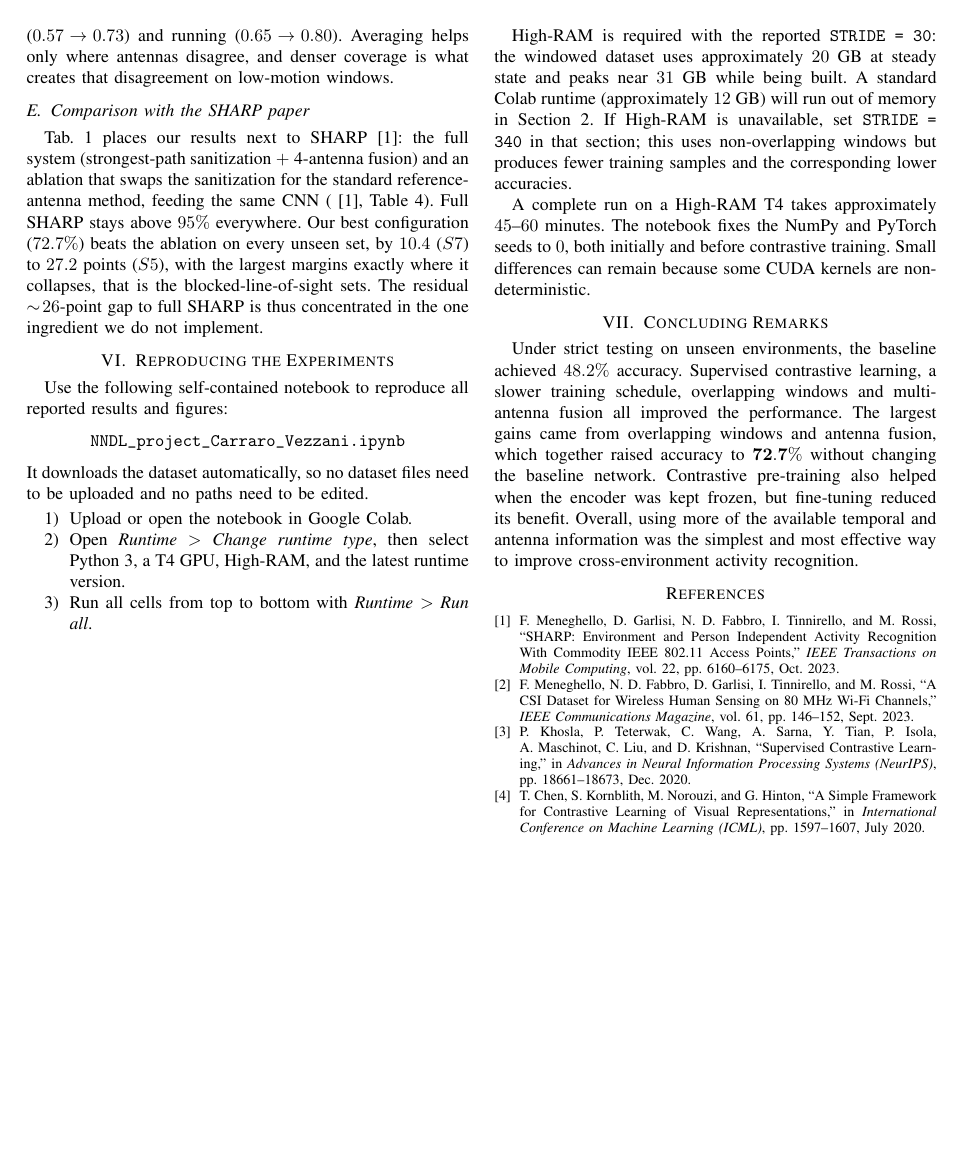
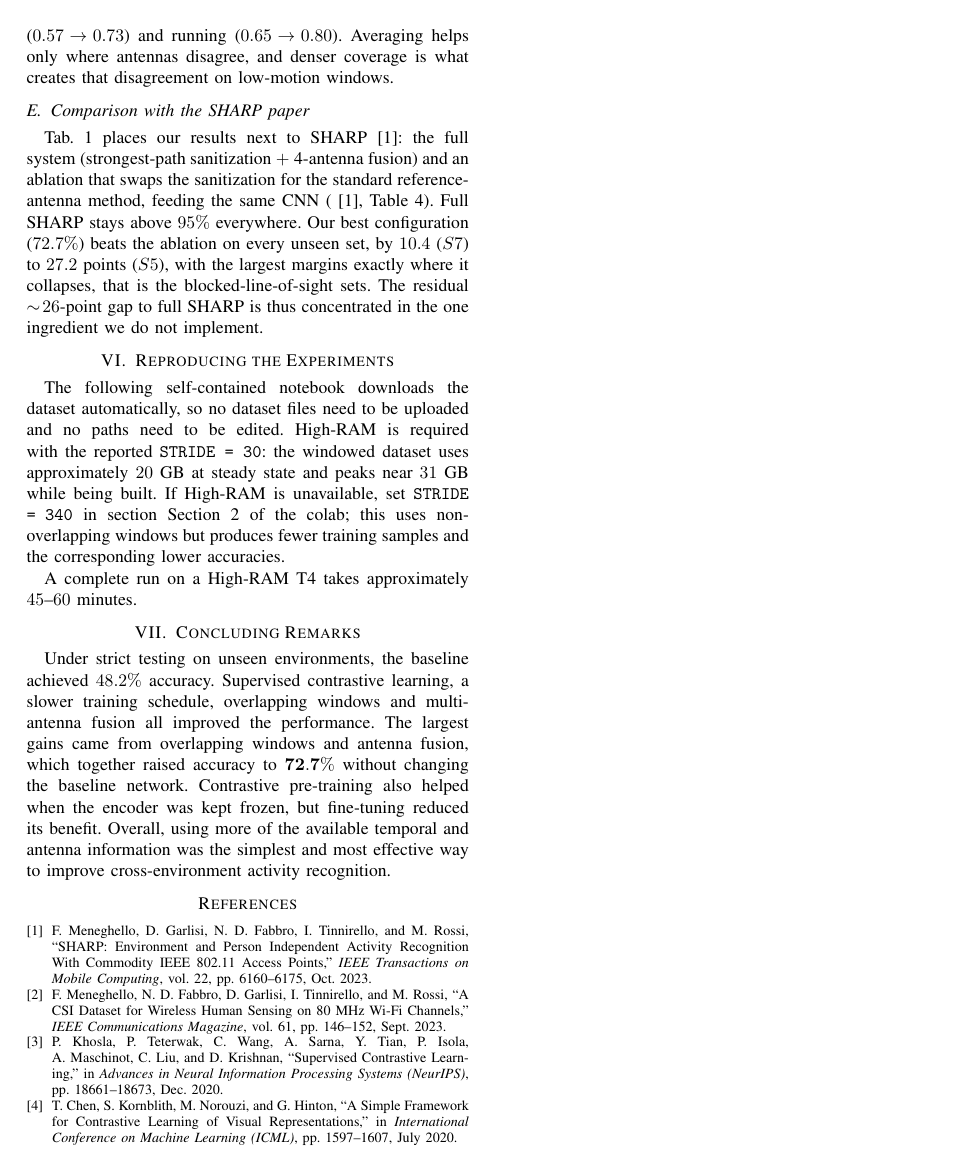
Before and after one commit to kekko7072/NNDL_progetto_WiFi_HAR, a LaTeX paper (report/report.tex, which reads report/reproducibility.tex): page 5 of 5. Compiled offline with pdfLaTeX; a missing font is replaced by an installed copy or a similar font; a LaTeX package or settings file that is missing is left out.

Commit message:
New version .

```diff
--- a/report/reproducibility.tex
+++ b/report/reproducibility.tex
@@ -3,31 +3,10 @@
 \section{Reproducing the Experiments}
 \label{sec:reproducibility}
 
-Use the following self-contained notebook to reproduce all reported results
-and figures:
-\begin{center}
-  \texttt{NNDL\_project\_Carraro\_Vezzani.ipynb}
-\end{center}
-It downloads the dataset automatically, so no dataset files need to be
-uploaded and no paths need to be edited.
-
-\begin{enumerate}
-  \item Upload or open the notebook in Google Colab.
-  \item Open \emph{Runtime} \(>\) \emph{Change runtime type}, then select
-  Python~3, a T4 GPU, High-RAM, and the latest runtime version.
-  \item Run all cells from top to bottom with \emph{Runtime} \(>\)
-  \emph{Run all}.
-\end{enumerate}
-
-\newpage
-High-RAM is required with the reported \texttt{STRIDE = 30}: the windowed
+The following self-contained notebook downloads the dataset automatically, so no dataset files need to be
+uploaded and no paths need to be edited. High-RAM is required with the reported \texttt{STRIDE = 30}: the windowed
 dataset uses approximately \(20\)~GB at steady state and peaks near \(31\)~GB
-while being built. A standard Colab runtime (approximately \(12\)~GB) will run
-out of memory in Section~2. If High-RAM is unavailable, set
-\texttt{STRIDE = 340} in that section; this uses non-overlapping windows but
+while being built. If High-RAM is unavailable, set \texttt{STRIDE = 340} in section Section~2 of the colab; this uses non-overlapping windows but
 produces fewer training samples and the corresponding lower accuracies.
 
 A complete run on a High-RAM T4 takes approximately \(45\)--\(60\) minutes.
-The notebook fixes the NumPy and PyTorch seeds to \(0\), both initially and
-before contrastive training. Small differences can remain because some CUDA
-kernels are non-deterministic.
```
